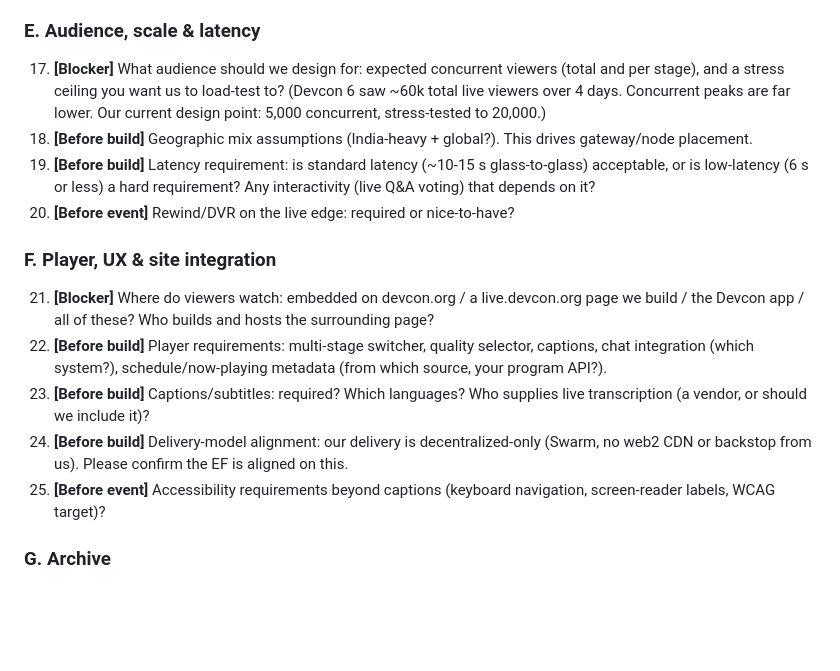
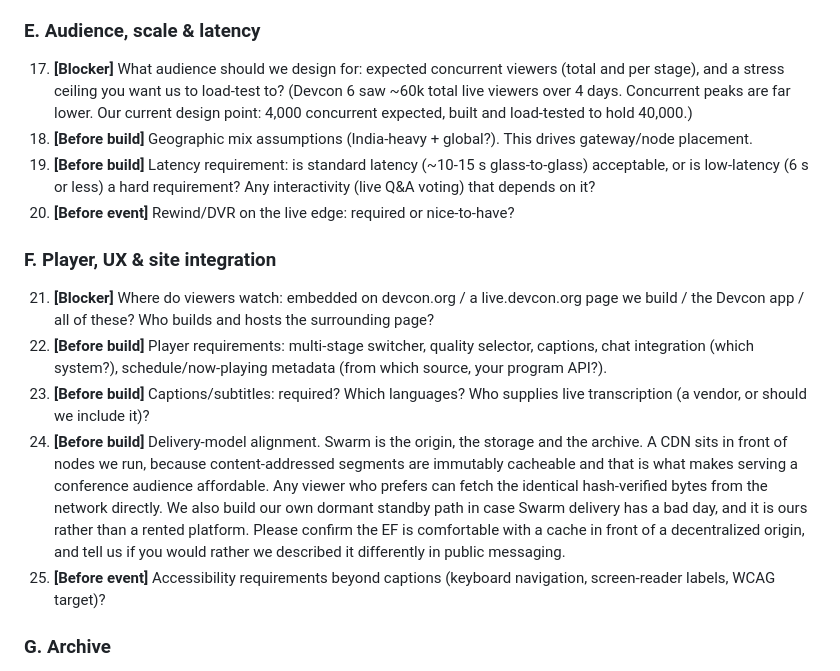
Before and after one commit to Solar-Punk-Ltd/devcon-streaming-partnership, a Markdown page: docs/handover.md, the part around the change. Drawn GitHub-style; blank space fills up the shorter version.

Commit message:
docs: fix the questionnaire copy embedded in the handover
The handover carries the full question list as an appendix, so Q17 and
Q24 existed in two places and only one set was corrected.

```diff
--- a/docs/handover.md
+++ b/docs/handover.md
@@ -142,7 +142,7 @@ Decentralized streaming is not new to Devcon. Devcon 6 was streamed on a decentr
 
 ### E. Audience, scale & latency
 
-17. **[Blocker]** What audience should we design for: expected concurrent viewers (total and per stage), and a stress ceiling you want us to load-test to? (Devcon 6 saw ~60k total live viewers over 4 days. Concurrent peaks are far lower. Our current design point: 5,000 concurrent, stress-tested to 20,000.)
+17. **[Blocker]** What audience should we design for: expected concurrent viewers (total and per stage), and a stress ceiling you want us to load-test to? (Devcon 6 saw ~60k total live viewers over 4 days. Concurrent peaks are far lower. Our current design point: 4,000 concurrent expected, built and load-tested to hold 40,000.)
 18. **[Before build]** Geographic mix assumptions (India-heavy + global?). This drives gateway/node placement.
 19. **[Before build]** Latency requirement: is standard latency (~10-15 s glass-to-glass) acceptable, or is low-latency (6 s or less) a hard requirement? Any interactivity (live Q&A voting) that depends on it?
 20. **[Before event]** Rewind/DVR on the live edge: required or nice-to-have?
@@ -152,7 +152,7 @@ Decentralized streaming is not new to Devcon. Devcon 6 was streamed on a decentr
 21. **[Blocker]** Where do viewers watch: embedded on devcon.org / a live.devcon.org page we build / the Devcon app / all of these? Who builds and hosts the surrounding page?
 22. **[Before build]** Player requirements: multi-stage switcher, quality selector, captions, chat integration (which system?), schedule/now-playing metadata (from which source, your program API?).
 23. **[Before build]** Captions/subtitles: required? Which languages? Who supplies live transcription (a vendor, or should we include it)?
-24. **[Before build]** Delivery-model alignment: our delivery is decentralized-only (Swarm, no web2 CDN or backstop from us). Please confirm the EF is aligned on this.
+24. **[Before build]** Delivery-model alignment. Swarm is the origin, the storage and the archive. A CDN sits in front of nodes we run, because content-addressed segments are immutably cacheable and that is what makes serving a conference audience affordable. Any viewer who prefers can fetch the identical hash-verified bytes from the network directly. We also build our own dormant standby path in case Swarm delivery has a bad day, and it is ours rather than a rented platform. Please confirm the EF is comfortable with a cache in front of a decentralized origin, and tell us if you would rather we described it differently in public messaging.
 25. **[Before event]** Accessibility requirements beyond captions (keyboard navigation, screen-reader labels, WCAG target)?
 
 ### G. Archive
```
